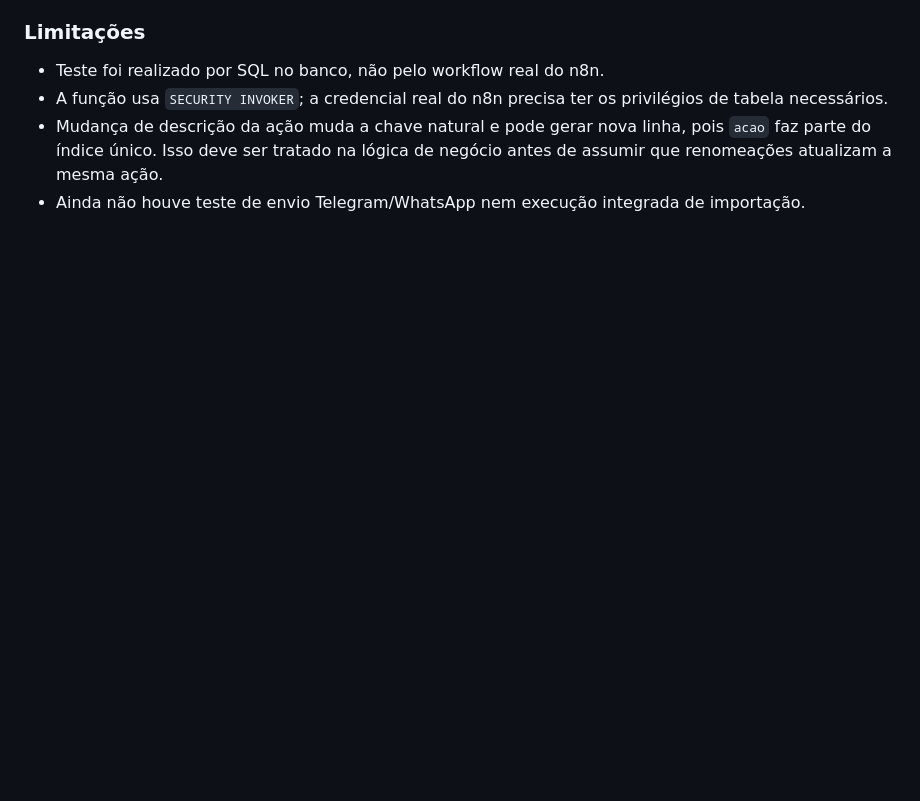
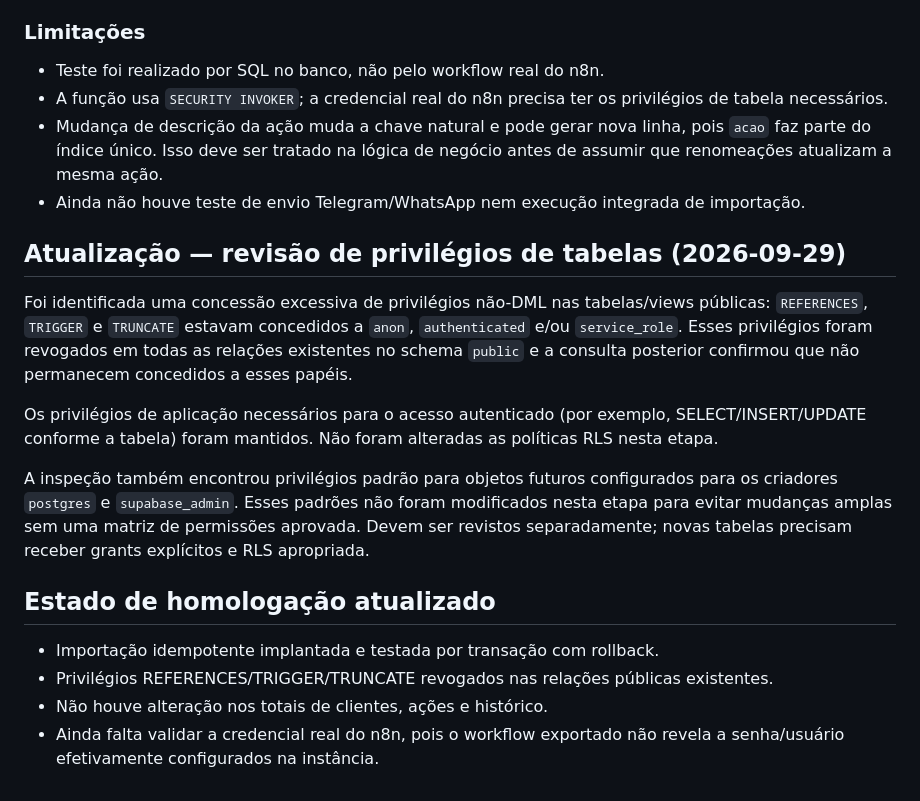
Before and after one commit to afrogustaprefeitura-rgb/ag-care, a Markdown page: docs/auditoria/2026-09-29-registro-etapa-1.md, the part around the change. Rendered like a GitHub page; blank space fills up the shorter version.

Commit message:
security: revoke excess table privileges and document verification

```diff
--- a/docs/auditoria/2026-09-29-registro-etapa-1.md
+++ b/docs/auditoria/2026-09-29-registro-etapa-1.md
@@ -68,3 +68,18 @@ A função `public.importar_plano_acao_n8n(bigint,text,jsonb)` foi atualizada no
 - A função usa `SECURITY INVOKER`; a credencial real do n8n precisa ter os privilégios de tabela necessários.
 - Mudança de descrição da ação muda a chave natural e pode gerar nova linha, pois `acao` faz parte do índice único. Isso deve ser tratado na lógica de negócio antes de assumir que renomeações atualizam a mesma ação.
 - Ainda não houve teste de envio Telegram/WhatsApp nem execução integrada de importação.
+
+
+## Atualização — revisão de privilégios de tabelas (2026-09-29)
+
+Foi identificada uma concessão excessiva de privilégios não-DML nas tabelas/views públicas: `REFERENCES`, `TRIGGER` e `TRUNCATE` estavam concedidos a `anon`, `authenticated` e/ou `service_role`. Esses privilégios foram revogados em todas as relações existentes no schema `public` e a consulta posterior confirmou que não permanecem concedidos a esses papéis.
+
+Os privilégios de aplicação necessários para o acesso autenticado (por exemplo, SELECT/INSERT/UPDATE conforme a tabela) foram mantidos. Não foram alteradas as políticas RLS nesta etapa.
+
+A inspeção também encontrou privilégios padrão para objetos futuros configurados para os criadores `postgres` e `supabase_admin`. Esses padrões não foram modificados nesta etapa para evitar mudanças amplas sem uma matriz de permissões aprovada. Devem ser revistos separadamente; novas tabelas precisam receber grants explícitos e RLS apropriada.
+
+## Estado de homologação atualizado
+- Importação idempotente implantada e testada por transação com rollback.
+- Privilégios REFERENCES/TRIGGER/TRUNCATE revogados nas relações públicas existentes.
+- Não houve alteração nos totais de clientes, ações e histórico.
+- Ainda falta validar a credencial real do n8n, pois o workflow exportado não revela a senha/usuário efetivamente configurados na instância.
```
